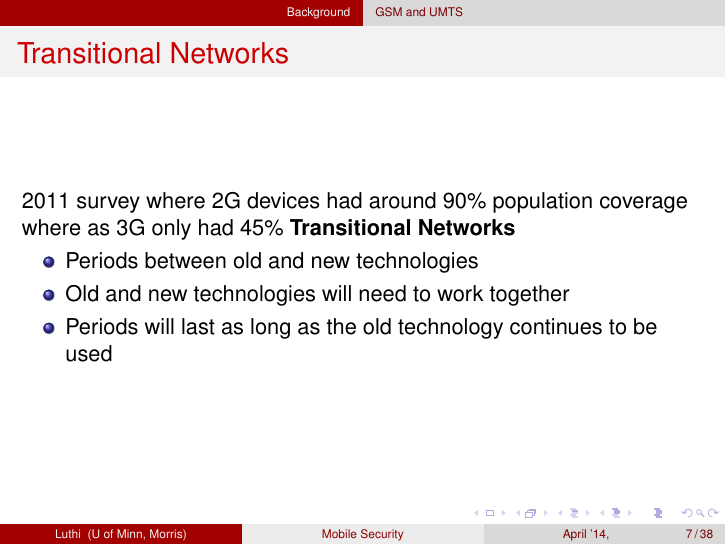
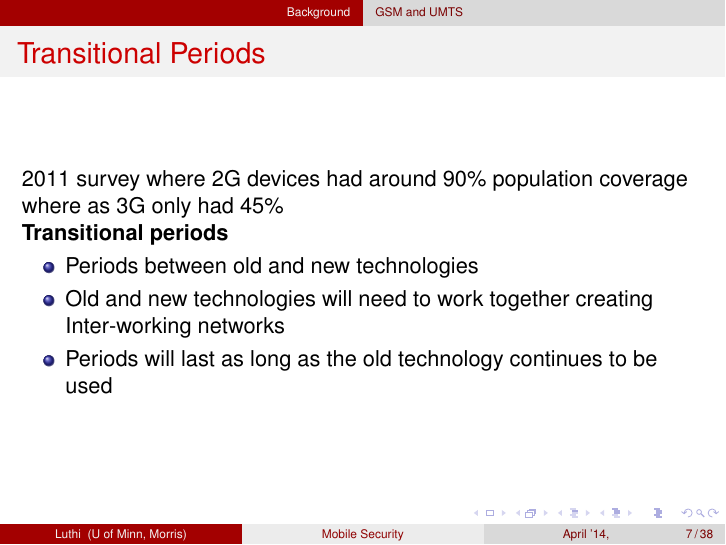
Before and after one commit to lut23/Senior_Seminar, LaTeX slides (SeniorSem/presentation/Braden_Luthi_Sem_Presentation.tex): page 7 of 38. Compiled offline with pdfLaTeX.

Commit message:
added things about interworking networks and changed to transitional networks to transitional periods. consider intorducing the attack to gsm right after the man in the middle attack instead of after the interworking networks portion

```diff
--- a/SeniorSem/presentation/Braden_Luthi_Sem_Presentation.tex
+++ b/SeniorSem/presentation/Braden_Luthi_Sem_Presentation.tex
@@ -131,14 +131,16 @@
 	\end{frame}
 
 	\begin{frame}
-	\frametitle{Transitional Networks}
+	\frametitle{Transitional Periods}
 
 
-		2011 survey where 2G devices had around 90\% population coverage where as 3G only had 45\%
-		\textbf{Transitional Networks}
+		2011 survey where 2G devices had around 90\% population coverage where as 3G only had 45\%\\
+
+		\textbf{Transitional periods}\\
+
 		\begin{itemize}
 			\item Periods between old and new technologies
-			\item Old and new technologies will need to work together
+			\item Old and new technologies will need to work together creating Inter-working networks
 			\item Periods will last as long as the old technology continues to be used
 		\end{itemize}
 \end{frame}
```
Also changed, not shown: SeniorSem/presentation/Braden_Luthi_Sem_Presentation.pdf, SeniorSem/presentation/GSM Authentication.jpg (deleted), SeniorSem/presentation/GSM Authentication.pdf (deleted), SeniorSem/presentation/GSMAuthentication.pdf (deleted), SeniorSem/presentation/Images/GSMAuthentication5.pdf (deleted), 2 other files.
